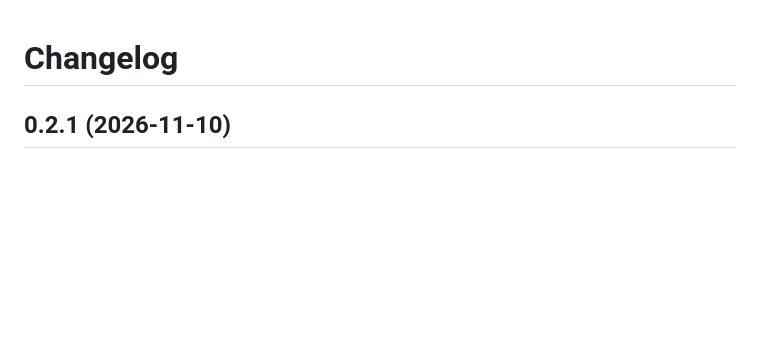
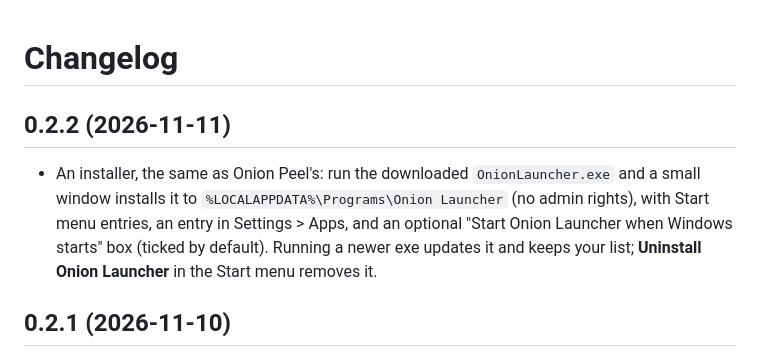
Before and after one commit to Onion-Alien/onion-launcher, a Markdown page: CHANGELOG.md, the part around the change. GitHub-like rendering; blank space fills up the shorter version.

```diff
--- a/CHANGELOG.md
+++ b/CHANGELOG.md
@@ -1,4 +1,12 @@
 # Changelog
+
+## 0.2.2 (2026-11-11)
+
+- An installer, the same as Onion Peel's: run the downloaded `OnionLauncher.exe` and a
+  small window installs it to `%LOCALAPPDATA%\Programs\Onion Launcher` (no admin rights),
+  with Start menu entries, an entry in Settings > Apps, and an optional "Start Onion
+  Launcher when Windows starts" box (ticked by default). Running a newer exe updates it
+  and keeps your list; **Uninstall Onion Launcher** in the Start menu removes it.
 
 ## 0.2.1 (2026-11-10)
 
```
Also changed, not shown: README.md (+21 -10 lines), SECURITY.md (+10 -4 lines), docs/images/install-dark.png (added), docs/images/install-light.png (added), 8 other files.
